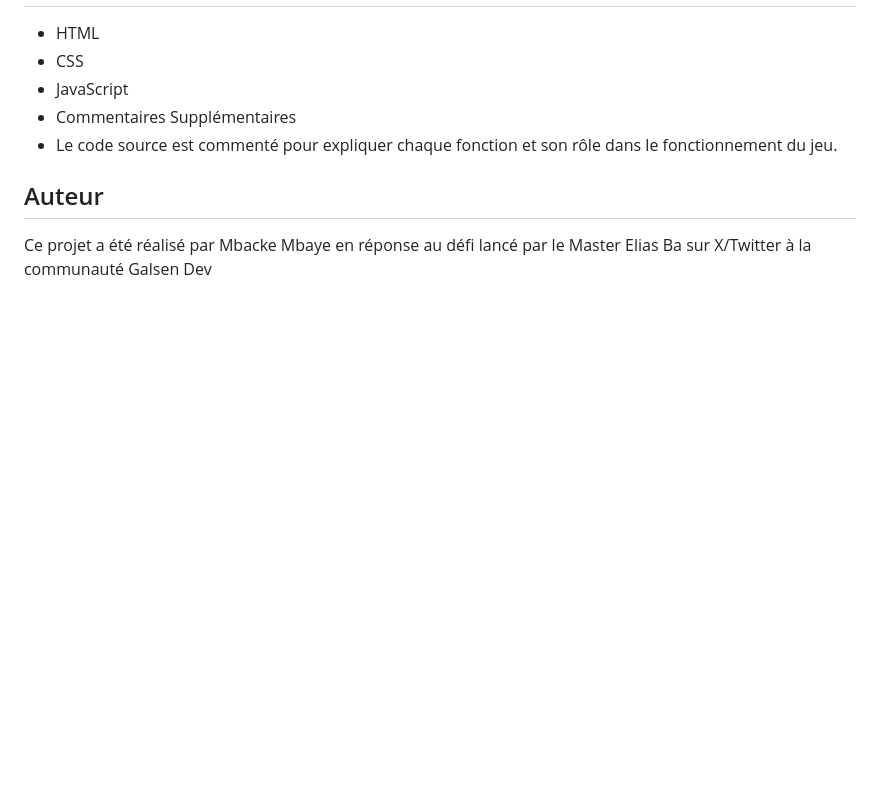
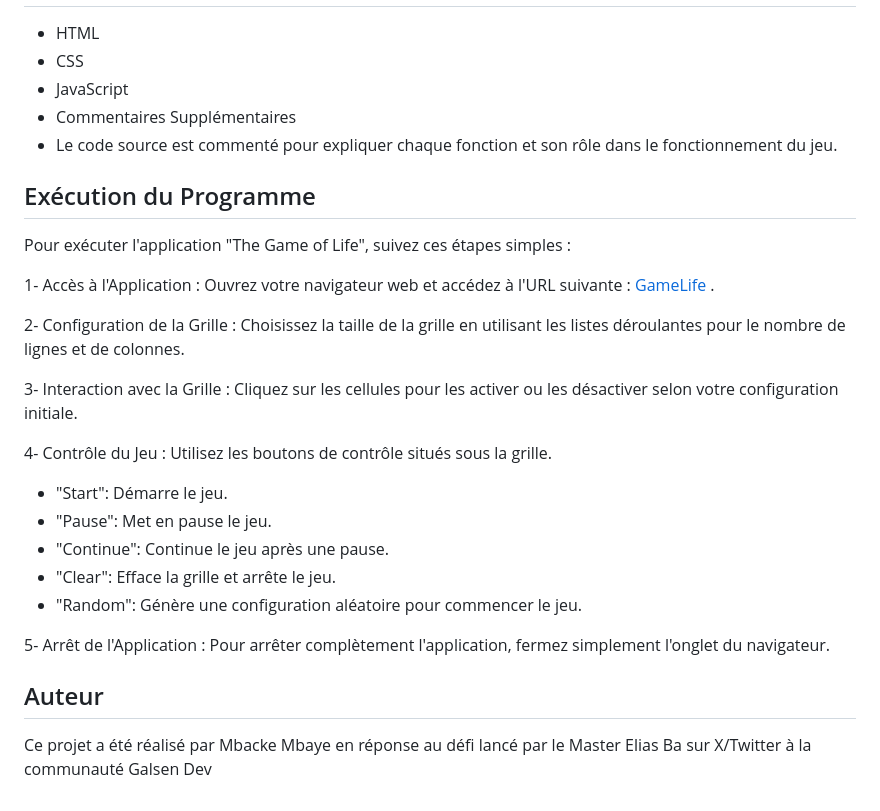
Before and after one commit to bayembacke221/GameLife, a Markdown page: README.md, the part around the change. Rendered like a GitHub page; blank space fills up the shorter version.

Commit message:
add documentation

```diff
--- a/README.md
+++ b/README.md
@@ -53,6 +53,27 @@ Utilisation
 - Commentaires Supplémentaires
 - Le code source est commenté pour expliquer chaque fonction et son rôle dans le fonctionnement du jeu.
 
+## Exécution du Programme
+
+Pour exécuter l'application "The Game of Life", suivez ces étapes simples :
+
+1- Accès à l'Application : Ouvrez votre navigateur web et accédez à l'URL suivante : [GameLife](https://lifeegame.netlify.app/) .
+
+2- Configuration de la Grille : Choisissez la taille de la grille en utilisant les listes déroulantes pour le nombre de lignes et de colonnes.
+
+3- Interaction avec la Grille : Cliquez sur les cellules pour les activer ou les désactiver selon votre configuration initiale.
+
+4- Contrôle du Jeu : Utilisez les boutons de contrôle situés sous la grille.
+
+- "Start": Démarre le jeu.
+- "Pause": Met en pause le jeu.
+- "Continue": Continue le jeu après une pause.
+- "Clear": Efface la grille et arrête le jeu.
+- "Random": Génère une configuration aléatoire pour commencer le jeu.
+
+
+5- Arrêt de l'Application : Pour arrêter complètement l'application, fermez simplement l'onglet du navigateur.
+
 ## Auteur
 
 Ce projet a été réalisé par Mbacke Mbaye en réponse au défi lancé par le Master Elias Ba sur X/Twitter à la communauté Galsen Dev
```
